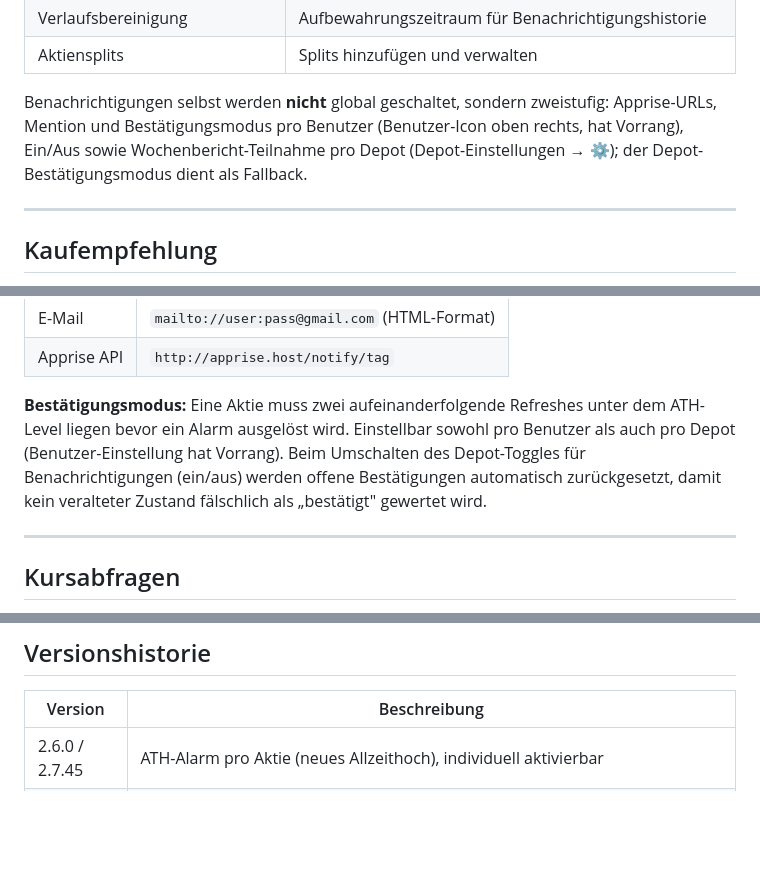
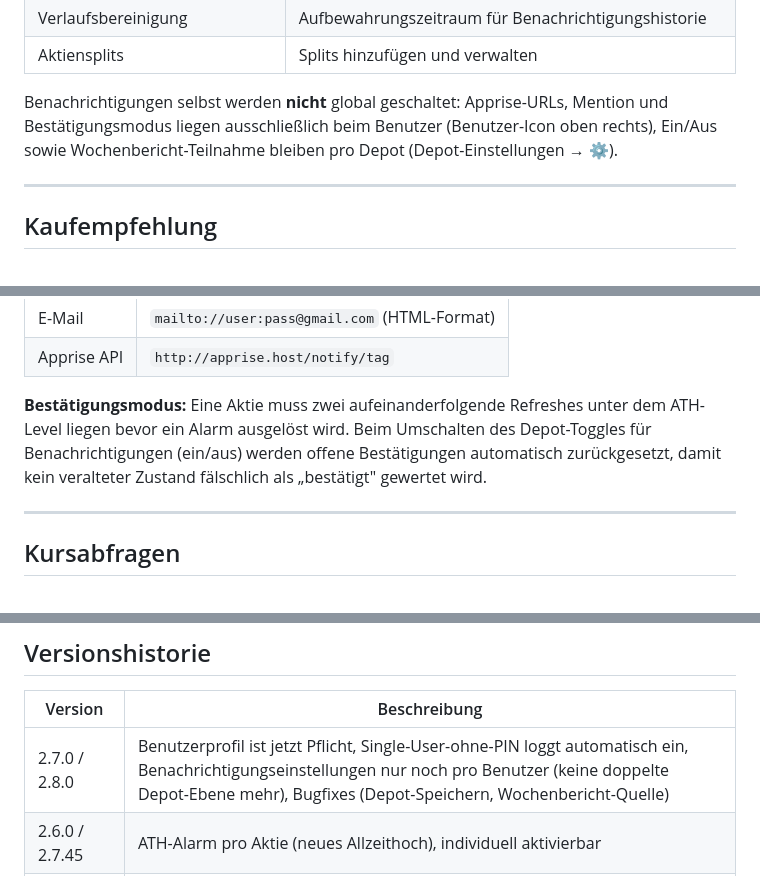
Before and after one commit to ckbaxter/DepotRadar, a Markdown page: README.md, 3 parts joined by grey strips. GitHub-like rendering; blank space fills up the shorter version.

```diff
--- a/README.md
+++ b/README.md
@@ -185,7 +180,7 @@ Alle Einstellungen sind unter **⚙ Einstellungen** erreichbar:
 | Verlaufsbereinigung           | Aufbewahrungszeitraum für Benachrichtigungshistorie       |
 | Aktiensplits                  | Splits hinzufügen und verwalten                           |
 
-Benachrichtigungen selbst werden **nicht** global geschaltet, sondern zweistufig: Apprise-URLs, Mention und Bestätigungsmodus pro Benutzer (Benutzer-Icon oben rechts, hat Vorrang), Ein/Aus sowie Wochenbericht-Teilnahme pro Depot (Depot-Einstellungen → ⚙); der Depot-Bestätigungsmodus dient als Fallback.
+Benachrichtigungen selbst werden **nicht** global geschaltet: Apprise-URLs, Mention und Bestätigungsmodus liegen ausschließlich beim Benutzer (Benutzer-Icon oben rechts), Ein/Aus sowie Wochenbericht-Teilnahme bleiben pro Depot (Depot-Einstellungen → ⚙).
 
 -----
 
@@ -270,7 +263,7 @@ Unterstützte Dienste (Auswahl):
 | E-Mail      | `mailto://user:pass@gmail.com` (HTML-Format)  |
 | Apprise API | `http://apprise.host/notify/tag`              |
 
-**Bestätigungsmodus:** Eine Aktie muss zwei aufeinanderfolgende Refreshes unter dem ATH-Level liegen bevor ein Alarm ausgelöst wird. Einstellbar sowohl pro Benutzer als auch pro Depot (Benutzer-Einstellung hat Vorrang). Beim Umschalten des Depot-Toggles für Benachrichtigungen (ein/aus) werden offene Bestätigungen automatisch zurückgesetzt, damit kein veralteter Zustand fälschlich als „bestätigt" gewertet wird.
+**Bestätigungsmodus:** Eine Aktie muss zwei aufeinanderfolgende Refreshes unter dem ATH-Level liegen bevor ein Alarm ausgelöst wird. Beim Umschalten des Depot-Toggles für Benachrichtigungen (ein/aus) werden offene Bestätigungen automatisch zurückgesetzt, damit kein veralteter Zustand fälschlich als „bestätigt" gewertet wird.
 
 -----
 
@@ -287,6 +280,7 @@ Unterstützte Dienste (Auswahl):
 
 | Version | Beschreibung                                                                    |
 |---------|---------------------------------------------------------------------------------|
+| 2.7.0 / 2.8.0 | Benutzerprofil ist jetzt Pflicht, Single-User-ohne-PIN loggt automatisch ein, Benachrichtigungseinstellungen nur noch pro Benutzer (keine doppelte Depot-Ebene mehr), Bugfixes (Depot-Speichern, Wochenbericht-Quelle) |
 | 2.6.0 / 2.7.45 | ATH-Alarm pro Aktie (neues Allzeithoch), individuell aktivierbar |
 | 2.5.x / 2.7.2x–2.7.4x | Interaktiver Portfolio-Verlauf-Chart (antippen/hovern für exakte Werte), kompakte einklappbare Übersichten, Ein/Aus-Schalter pro Depot für Benachrichtigungen, Tastatur-Unterstützung für PIN-Eingabe, App-Icon, In-App-Changelog, atomare Datei-Schreibvorgänge, HTML-Escaping gegen gespeicherten XSS |
 | 2.4.x   | Multi-User mit PIN, Depot/User-Verwaltung via Umgebungsvariablen                |
```
Also changed, not shown: other parts of README.md (+10 -17 lines).
